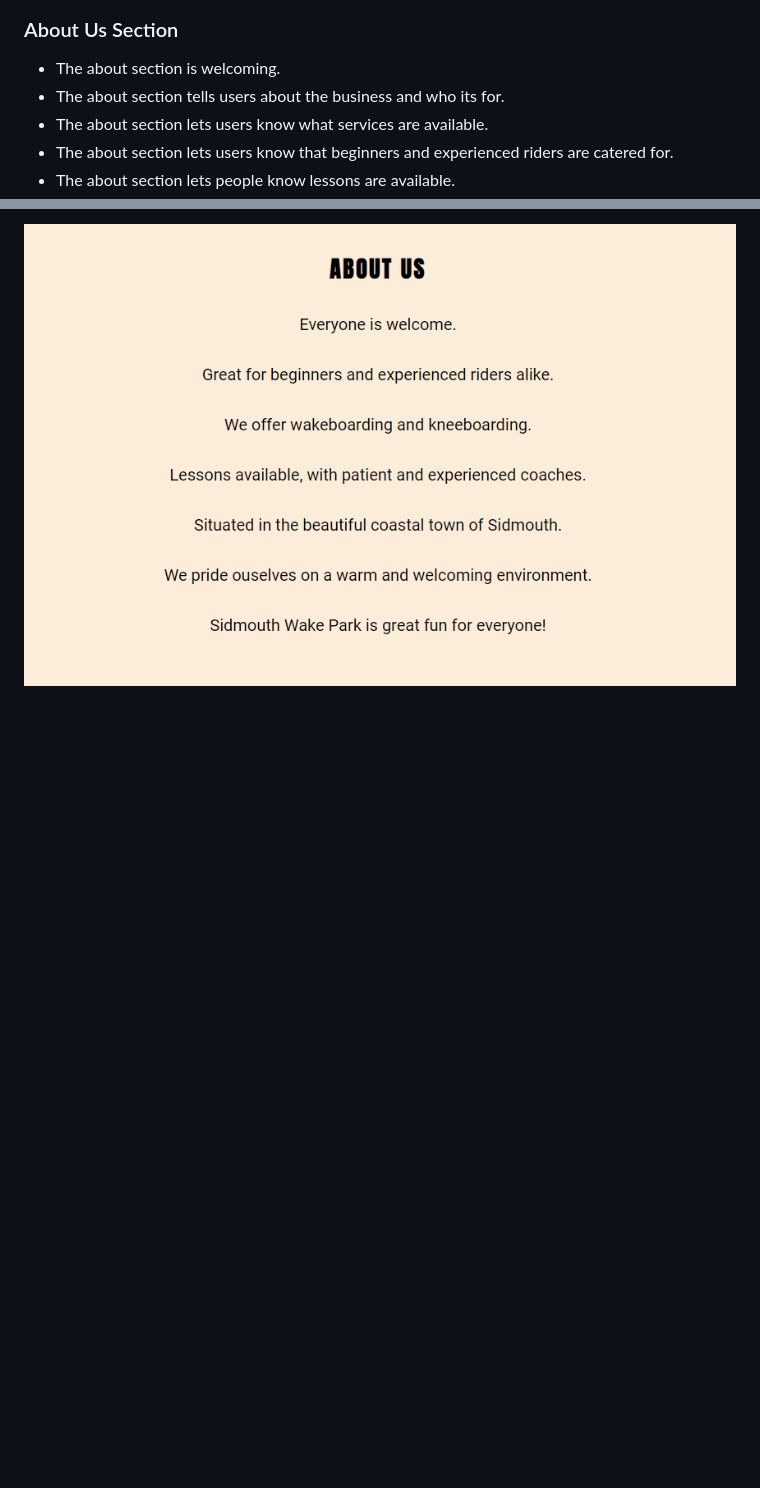
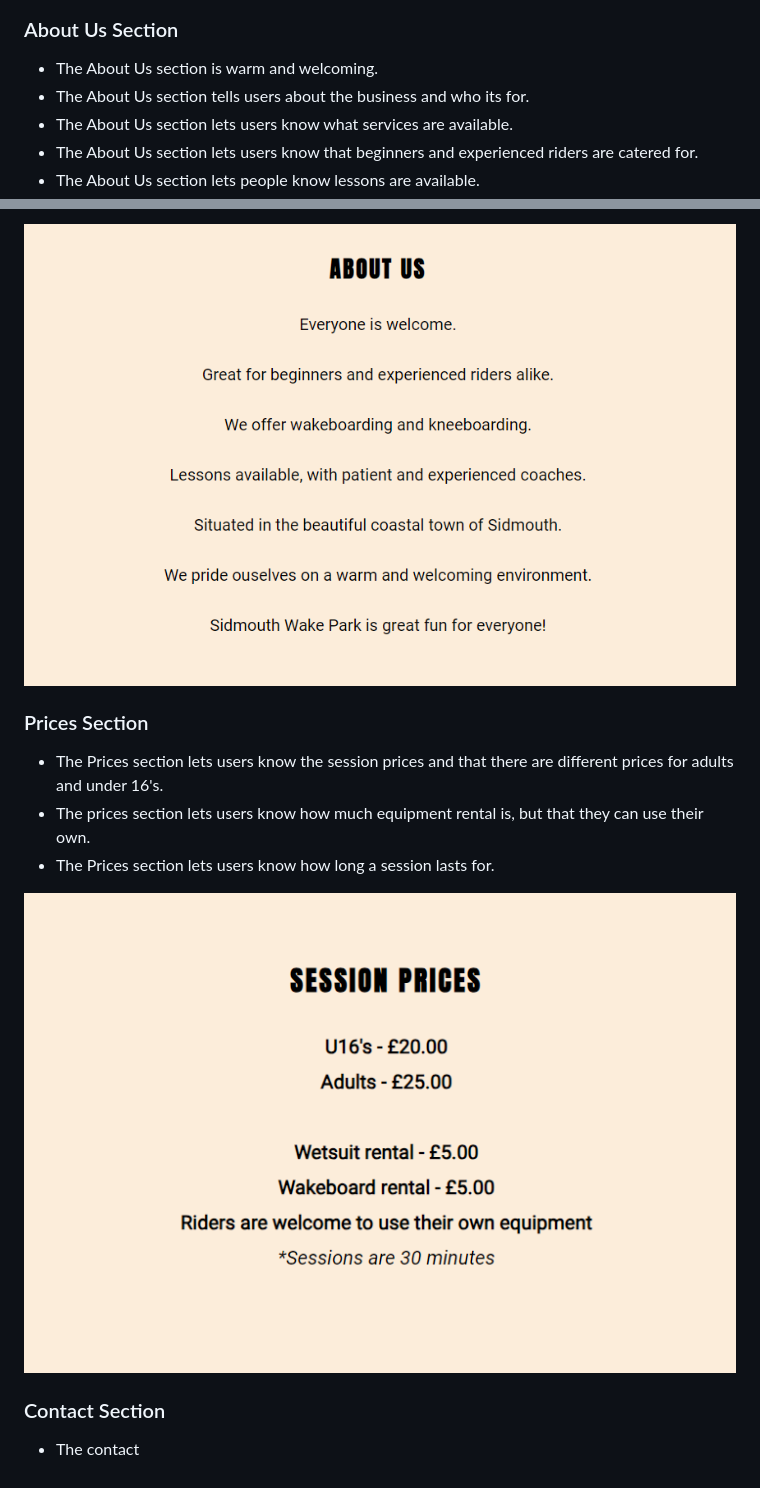
Before and after one commit to edenessame/wakeboarding, a Markdown page: README.md, 2 parts joined by grey strips. Drawn GitHub-style; pictures changed too: readme-assets/Prices.png (added); blank space fills up the shorter version.

Commit message:
add prices section to read me

```diff
--- a/README.md
+++ b/README.md
@@ -29,10 +29,22 @@ The website opens on a picture of a wakeboarder at the park.
 
 ### About Us Section
 
-* The about section is welcoming.
-* The about section tells users about the business and who its for.
-* The about section lets users know what services are available.
-* The about section lets users know that beginners and experienced riders are catered for.
-* The about section lets people know lessons are available.
+* The About Us section is warm and welcoming.
+* The About Us section tells users about the business and who its for.
+* The About Us section lets users know what services are available.
+* The About Us section lets users know that beginners and experienced riders are catered for.
+* The About Us section lets people know lessons are available.
 
 ![About Us section](./readme-assets/About-us.png)
+
+### Prices Section
+
+* The Prices section lets users know the session prices and that there are different prices for adults and under 16's.
+* The prices section lets users know how much equipment rental is, but that they can use their own.
+* The Prices section lets users know how long a session lasts for.
+
+![Prices section](./readme-assets/Prices.png)
+
+### Contact Section
+
+* The contact
```
Also changed, not shown: other parts of README.md (+3 -3 lines), 1 other file.
